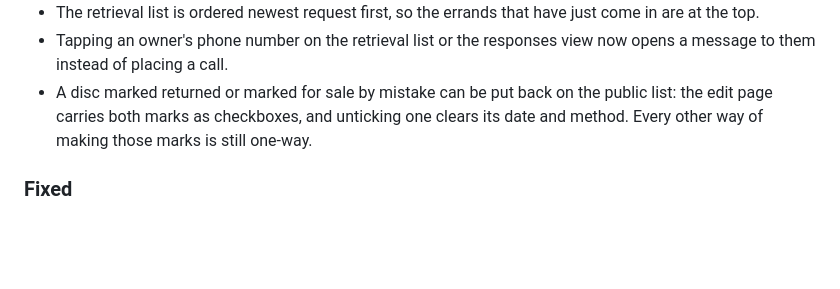
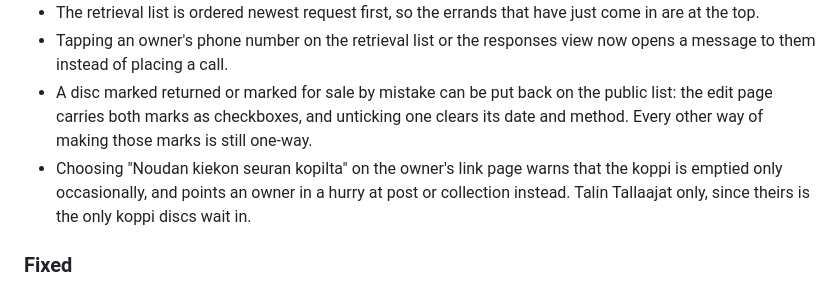
Before and after one commit to janimattiellonen/lost-and-found, a Markdown page: CHANGELOG.md, the part around the change. Rendered like a GitHub page; blank space fills up the shorter version.

Commit message:
docs(changelog): the koppi option warns that the wait is long
Co-Authored-By: Claude Opus 5 (1M context) <noreply@anthropic.com>

```diff
--- a/CHANGELOG.md
+++ b/CHANGELOG.md
@@ -30,6 +30,7 @@ Entries cover the whole project, from the first commit on 2023-07-20. Sections u
 - The retrieval list is ordered newest request first, so the errands that have just come in are at the top.
 - Tapping an owner's phone number on the retrieval list or the responses view now opens a message to them instead of placing a call.
 - A disc marked returned or marked for sale by mistake can be put back on the public list: the edit page carries both marks as checkboxes, and unticking one clears its date and method. Every other way of making those marks is still one-way.
+- Choosing "Noudan kiekon seuran kopilta" on the owner's link page warns that the koppi is emptied only occasionally, and points an owner in a hurry at post or collection instead. Talin Tallaajat only, since theirs is the only koppi discs wait in.
 
 ### Fixed
 
```
